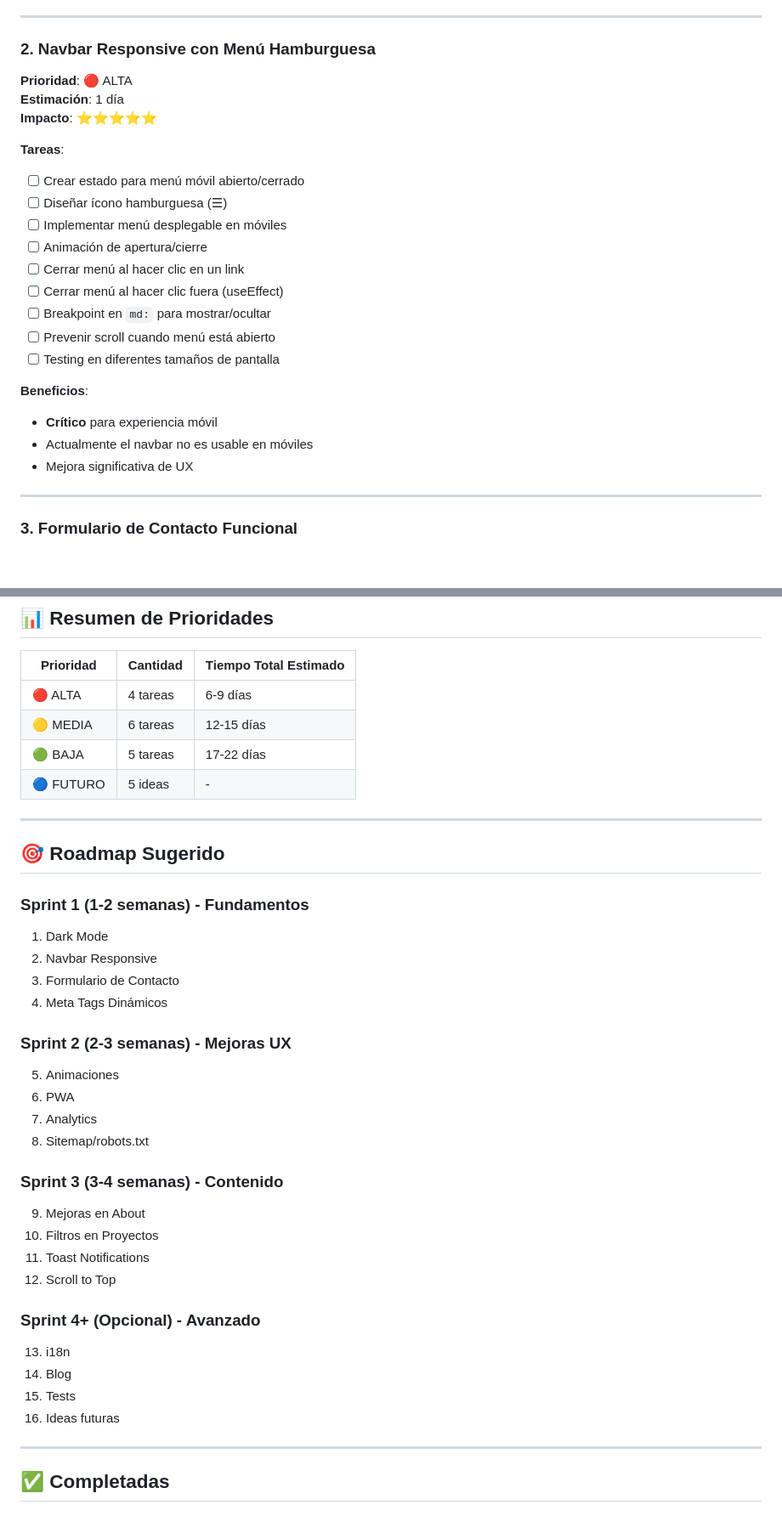
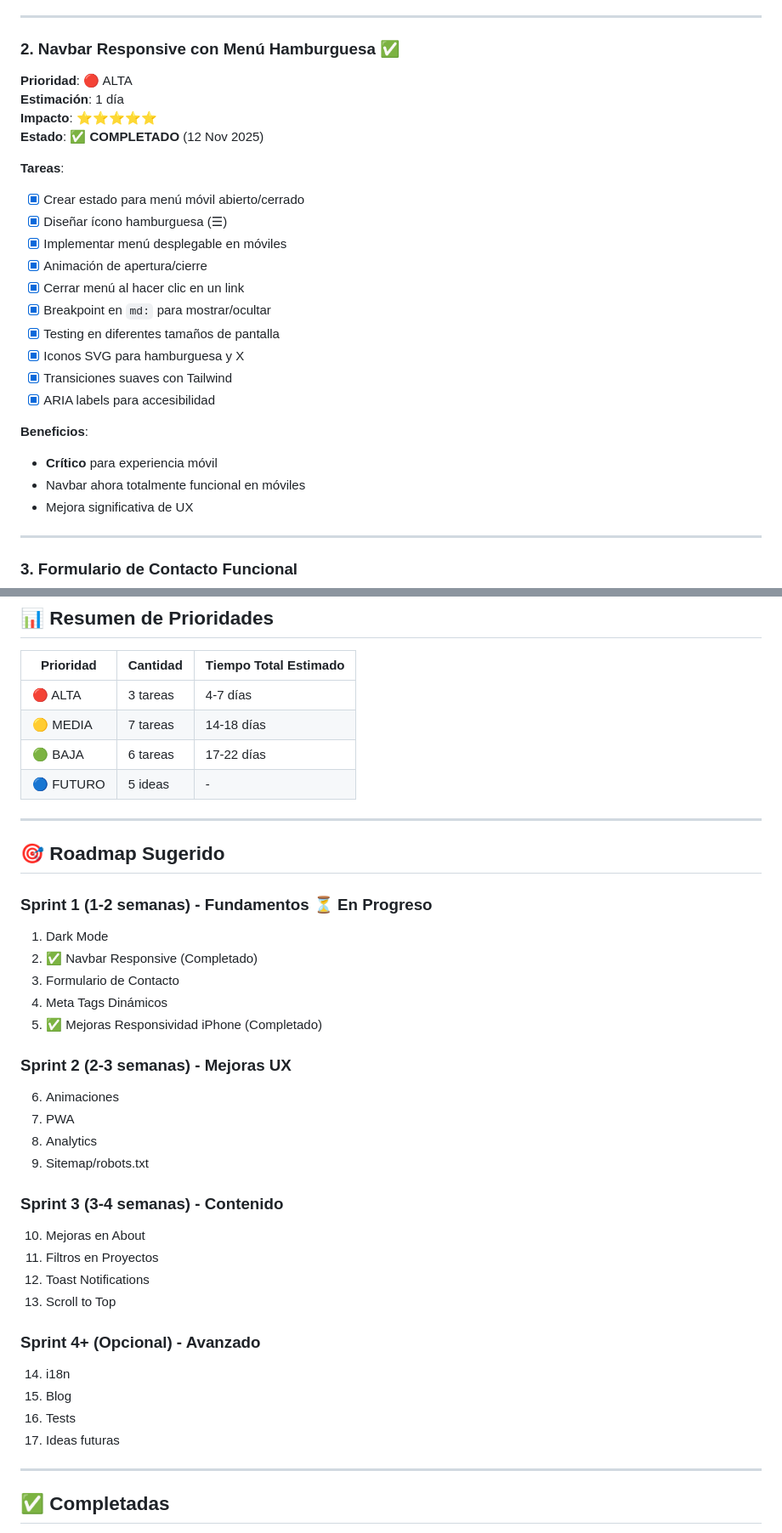
Before and after one commit to AlbertoZuiga/AlbertoZuiga.github.io, a Markdown page: TODO.md, 2 parts joined by grey strips. Shown: that part at 85% size. Drawn GitHub-style; blank space fills up the shorter version.

```diff
--- a/TODO.md
+++ b/TODO.md
@@ -49,25 +49,27 @@
 
 ---
 
-### 2. Navbar Responsive con Menú Hamburguesa
+### 2. Navbar Responsive con Menú Hamburguesa ✅
 **Prioridad**: 🔴 ALTA
 **Estimación**: 1 día
 **Impacto**: ⭐⭐⭐⭐⭐
+**Estado**: ✅ **COMPLETADO** (12 Nov 2025)
 
 **Tareas**:
-- [ ] Crear estado para menú móvil abierto/cerrado
-- [ ] Diseñar ícono hamburguesa (☰)
-- [ ] Implementar menú desplegable en móviles
-- [ ] Animación de apertura/cierre
-- [ ] Cerrar menú al hacer clic en un link
-- [ ] Cerrar menú al hacer clic fuera (useEffect)
-- [ ] Breakpoint en `md:` para mostrar/ocultar
-- [ ] Prevenir scroll cuando menú está abierto
-- [ ] Testing en diferentes tamaños de pantalla
+- [x] Crear estado para menú móvil abierto/cerrado
+- [x] Diseñar ícono hamburguesa (☰)
+- [x] Implementar menú desplegable en móviles
+- [x] Animación de apertura/cierre
+- [x] Cerrar menú al hacer clic en un link
+- [x] Breakpoint en `md:` para mostrar/ocultar
+- [x] Testing en diferentes tamaños de pantalla
+- [x] Iconos SVG para hamburguesa y X
+- [x] Transiciones suaves con Tailwind
+- [x] ARIA labels para accesibilidad
 
 **Beneficios**:
 - **Crítico** para experiencia móvil
-- Actualmente el navbar no es usable en móviles
+- Navbar ahora totalmente funcional en móviles
 - Mejora significativa de UX
 
 ---
@@ -555,38 +588,39 @@ npm install react-hot-toast
 
 | Prioridad | Cantidad | Tiempo Total Estimado |
 |-----------|----------|----------------------|
-| 🔴 ALTA | 4 tareas | 6-9 días |
-| 🟡 MEDIA | 6 tareas | 12-15 días |
-| 🟢 BAJA | 5 tareas | 17-22 días |
+| 🔴 ALTA | 3 tareas | 4-7 días |
+| 🟡 MEDIA | 7 tareas | 14-18 días |
+| 🟢 BAJA | 6 tareas | 17-22 días |
 | 🔵 FUTURO | 5 ideas | - |
 
 ---
 
 ## 🎯 Roadmap Sugerido
 
-### Sprint 1 (1-2 semanas) - Fundamentos
+### Sprint 1 (1-2 semanas) - Fundamentos ⏳ En Progreso
 1. Dark Mode
-2. Navbar Responsive
+2. ✅ Navbar Responsive (Completado)
 3. Formulario de Contacto
 4. Meta Tags Dinámicos
+5. ✅ Mejoras Responsividad iPhone (Completado)
 
 ### Sprint 2 (2-3 semanas) - Mejoras UX
-5. Animaciones
-6. PWA
-7. Analytics
-8. Sitemap/robots.txt
+6. Animaciones
+7. PWA
+8. Analytics
+9. Sitemap/robots.txt
 
 ### Sprint 3 (3-4 semanas) - Contenido
-9. Mejoras en About
-10. Filtros en Proyectos
-11. Toast Notifications
-12. Scroll to Top
+10. Mejoras en About
+11. Filtros en Proyectos
+12. Toast Notifications
+13. Scroll to Top
 
 ### Sprint 4+ (Opcional) - Avanzado
-13. i18n
-14. Blog
-15. Tests
-16. Ideas futuras
+14. i18n
+15. Blog
+16. Tests
+17. Ideas futuras
 
 ---
 
```
Also changed, not shown: other parts of TODO.md (+53 -16 lines).
